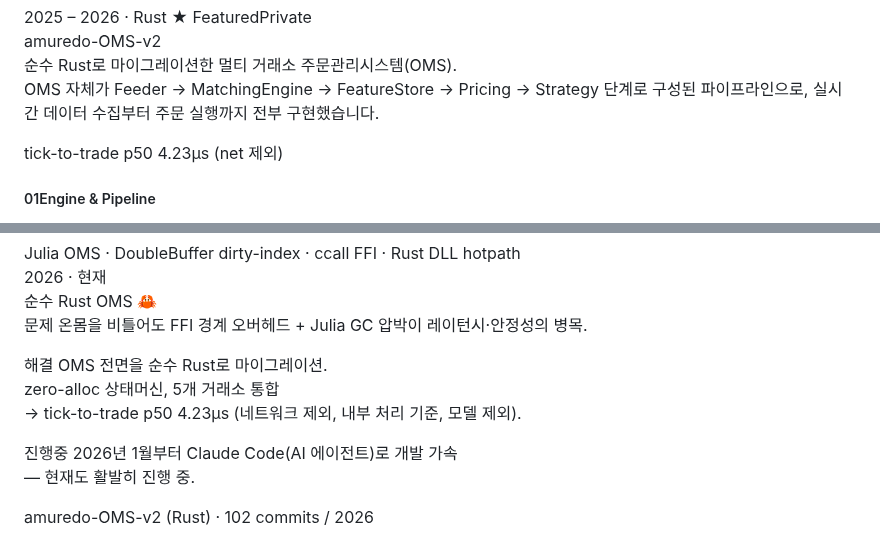
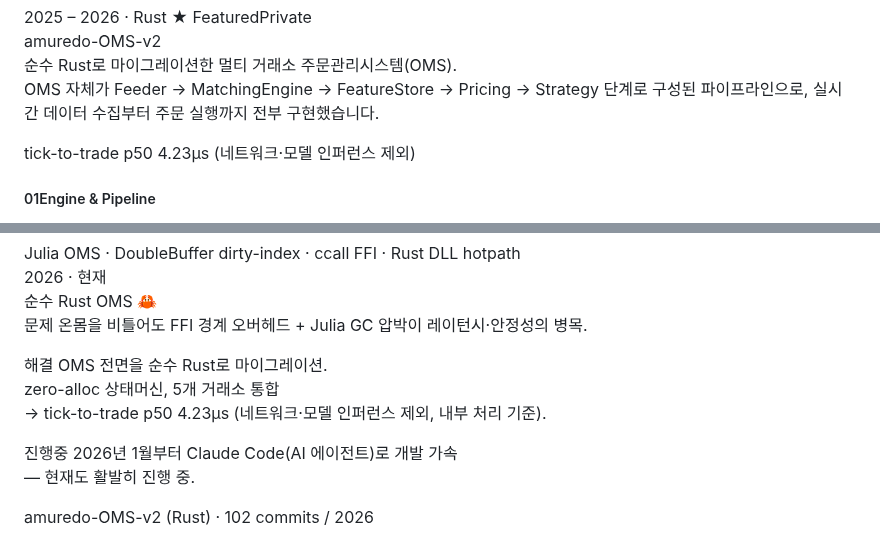
Before and after one commit to donghui-0126/donghui-0126.github.io, a Markdown page: content.md, 2 parts joined by grey strips. Drawn GitHub-style.

Commit message:
content: 4.23µs를 네트워크·모델 인퍼런스 제외 기준으로 명확화
Co-Authored-By: Claude Opus 4.8 (1M context) <noreply@anthropic.com>

```diff
--- a/content.md
+++ b/content.md
@@ -54,7 +54,7 @@
       실시간 데이터 수집부터 주문 실행까지 전부 구현했습니다.
     </p>
     <div class="metrics">
-      <span class="metric g">tick-to-trade p50 4.23µs (net 제외)</span>
+      <span class="metric g">tick-to-trade p50 4.23µs (네트워크·모델 인퍼런스 제외)</span>
     </div>
     <div class="bd-grid">
       <div class="bd"><h5><span class="n">01</span>Engine &amp; Pipeline</h5><ul>
@@ -303,7 +303,7 @@
       <div class="jyear">2026 · 현재</div>
       <div class="jhead">순수 Rust OMS 🦀</div>
       <p class="jp prob"><span class="lab">문제</span> 온몸을 비틀어도 FFI 경계 오버헤드 + Julia GC 압박이 레이턴시·안정성의 병목.</p>
-      <p class="jp sol"><span class="lab">해결</span> OMS 전면을 순수 Rust로 마이그레이션.<br>zero-alloc 상태머신, 5개 거래소 통합<br>→ tick-to-trade p50 4.23µs <span style="color:var(--dim)">(네트워크 제외, 내부 처리 기준, 모델 제외)</span>.</p>
+      <p class="jp sol"><span class="lab">해결</span> OMS 전면을 순수 Rust로 마이그레이션.<br>zero-alloc 상태머신, 5개 거래소 통합<br>→ tick-to-trade p50 4.23µs <span style="color:var(--dim)">(네트워크·모델 인퍼런스 제외, 내부 처리 기준)</span>.</p>
       <p class="jp now"><span class="lab">진행중</span> 2026년 1월부터 Claude Code(AI 에이전트)로 개발 가속<br>— 현재도 활발히 진행 중.</p>
       <div class="jtags">amuredo-OMS-v2 (Rust) · 102 commits / 2026</div>
     </div>
```
